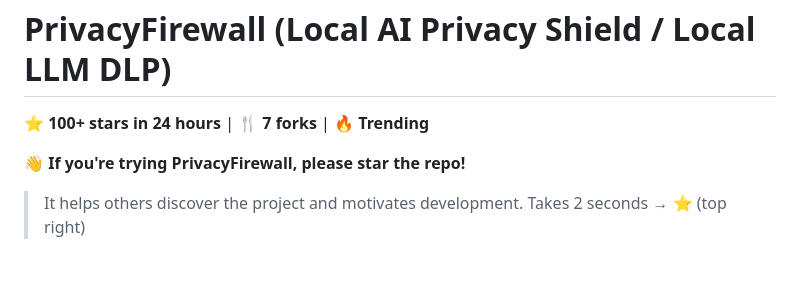
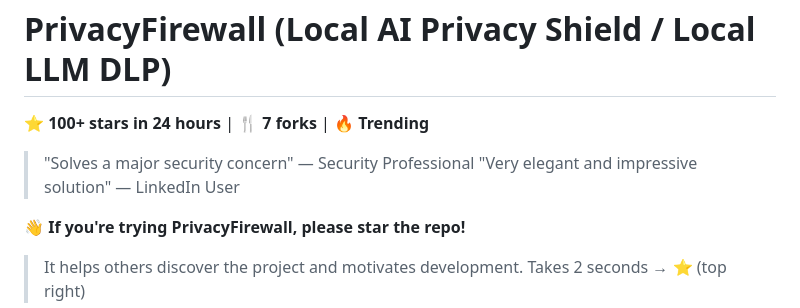
Before and after one commit to privacyshield-ai/privacy-firewall, a Markdown page: README.md, the part around the change. Drawn GitHub-style; blank space fills up the shorter version.

```diff
--- a/README.md
+++ b/README.md
@@ -3,6 +3,8 @@
 
 ⭐ **100+ stars in 24 hours** | 🍴 **7 forks** | 🔥 **Trending**
 
+> "Solves a major security concern" — Security Professional
+> "Very elegant and impressive solution" — LinkedIn User
 
 👋 **If you're trying PrivacyFirewall, please star the repo!**
 > It helps others discover the project and motivates development.
```
